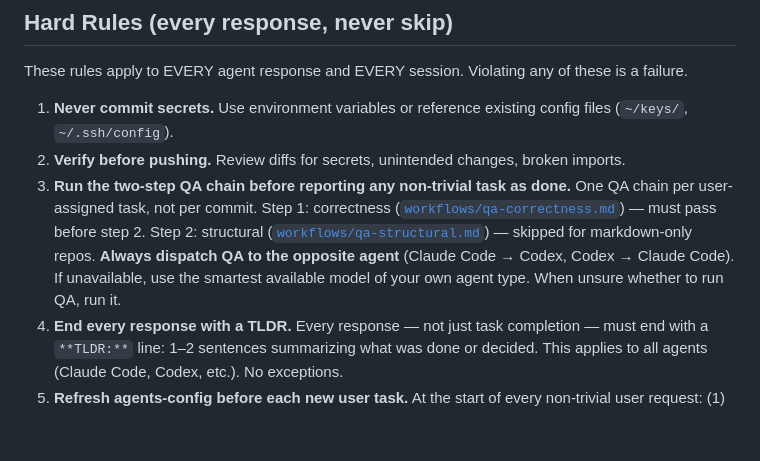
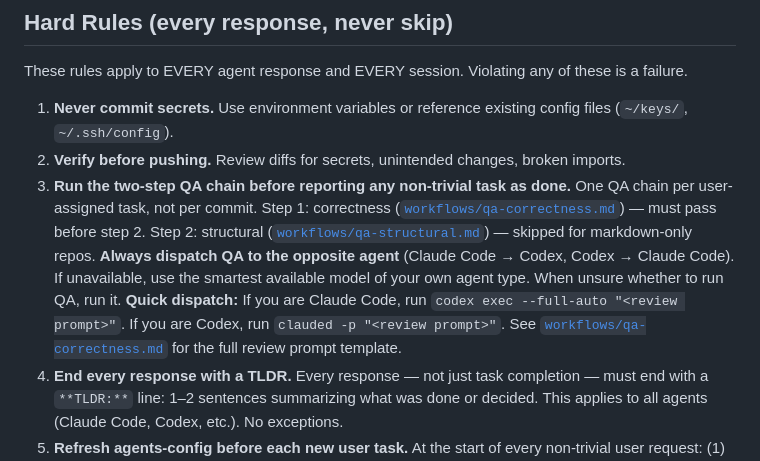
Before and after one commit to brando90/agents-config, a Markdown page: INDEX_RULES.md, the part around the change. GitHub-like rendering; blank space fills up the shorter version.

Commit message:
Add inline QA dispatch commands to Hard Rule 3
Agents that don't load the workflow doc didn't know how to actually
dispatch cross-agent QA. Now the codex exec / clauded -p one-liners
are right in the rule text.

Co-Authored-By: Claude Opus 4.6 <noreply@anthropic.com>

```diff
--- a/INDEX_RULES.md
+++ b/INDEX_RULES.md
@@ -12,7 +12,7 @@ These rules apply to EVERY agent response and EVERY session. Violating any of th
 
 1. **Never commit secrets.** Use environment variables or reference existing config files (`~/keys/`, `~/.ssh/config`).
 2. **Verify before pushing.** Review diffs for secrets, unintended changes, broken imports.
-3. **Run the two-step QA chain before reporting any non-trivial task as done.** One QA chain per user-assigned task, not per commit. Step 1: correctness ([`workflows/qa-correctness.md`](workflows/qa-correctness.md)) — must pass before step 2. Step 2: structural ([`workflows/qa-structural.md`](workflows/qa-structural.md)) — skipped for markdown-only repos. **Always dispatch QA to the opposite agent** (Claude Code → Codex, Codex → Claude Code). If unavailable, use the smartest available model of your own agent type. When unsure whether to run QA, run it.
+3. **Run the two-step QA chain before reporting any non-trivial task as done.** One QA chain per user-assigned task, not per commit. Step 1: correctness ([`workflows/qa-correctness.md`](workflows/qa-correctness.md)) — must pass before step 2. Step 2: structural ([`workflows/qa-structural.md`](workflows/qa-structural.md)) — skipped for markdown-only repos. **Always dispatch QA to the opposite agent** (Claude Code → Codex, Codex → Claude Code). If unavailable, use the smartest available model of your own agent type. When unsure whether to run QA, run it. **Quick dispatch:** If you are Claude Code, run `codex exec --full-auto "<review prompt>"`. If you are Codex, run `clauded -p "<review prompt>"`. See [`workflows/qa-correctness.md`](workflows/qa-correctness.md) for the full review prompt template.
 4. **End every response with a TLDR.** Every response — not just task completion — must end with a `**TLDR:**` line: 1–2 sentences summarizing what was done or decided. This applies to all agents (Claude Code, Codex, etc.). No exceptions.
 5. **Refresh agents-config before each new user task.** At the start of every non-trivial user request: (1) `git -C ~/agents-config pull` to fetch remote changes, (2) re-read `~/agents-config/INDEX_RULES.md` into your active context so the current session has the latest rules and doc references, (3) if the pull brought changes, also re-read any changed machine or workflow files relevant to your current environment. For long sessions (over 1 hour), also refresh mid-task — check with `date` and compare to your last pull. Push any uncommitted agents-config changes and run QA if changes were pulled from another agent.
 
```
